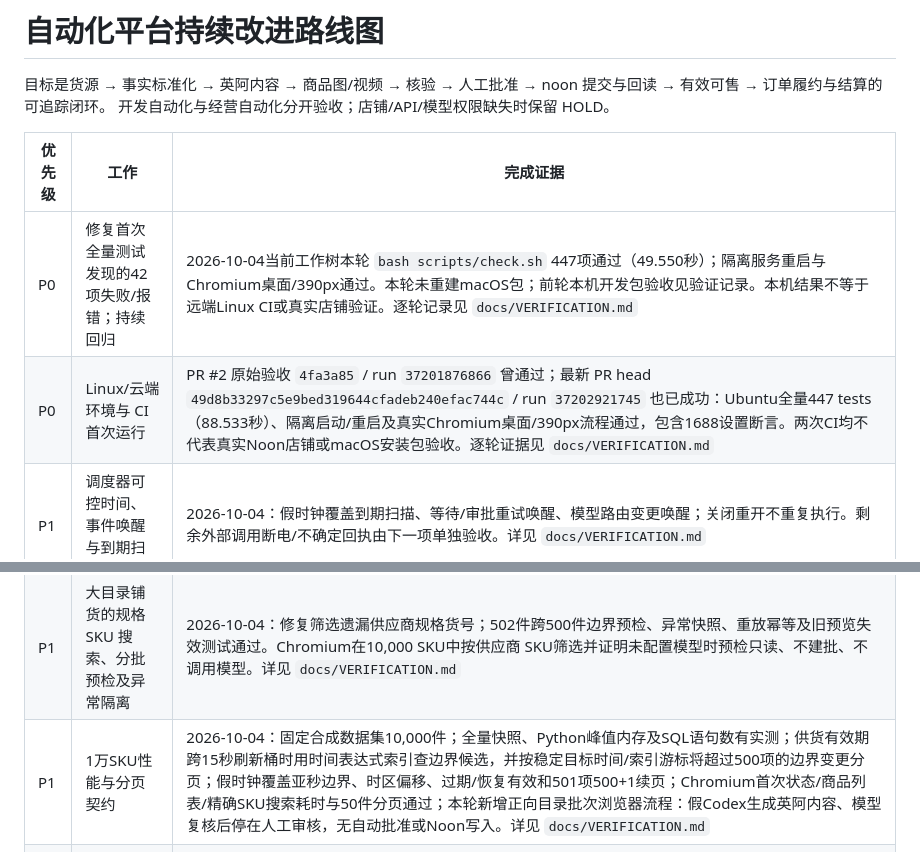
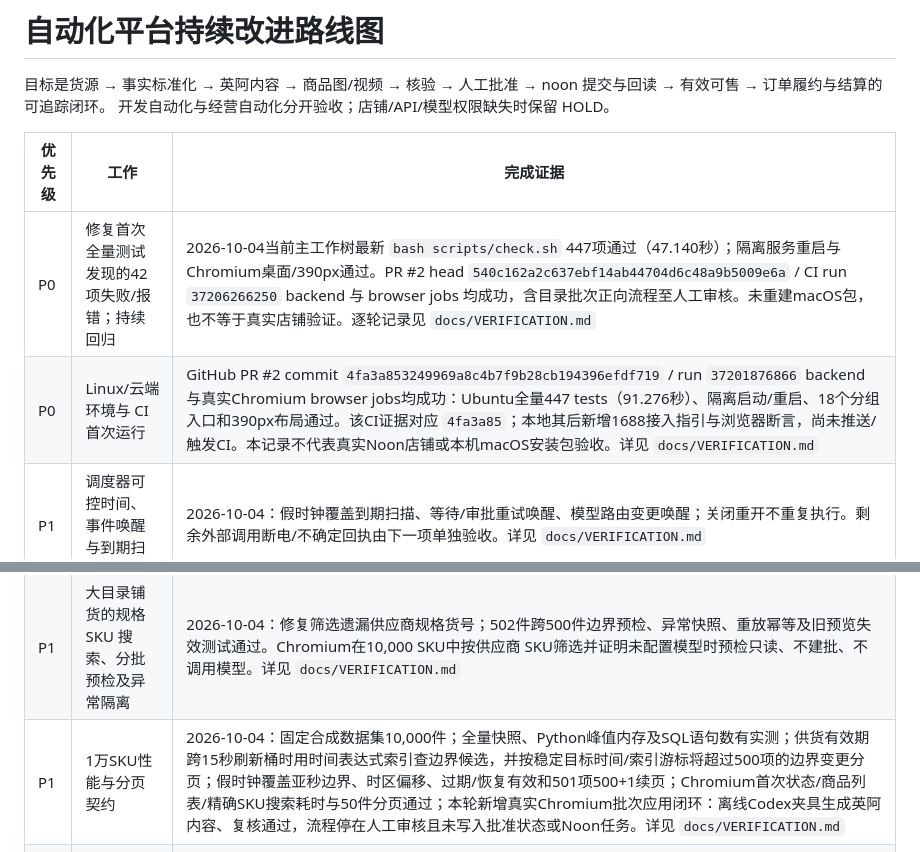
Before and after one commit to hyq8216/noonai, a Markdown page: docs/AUTOMATION_ROADMAP.md, 2 parts joined by grey strips. GitHub-like rendering.

Commit message:
Update roadmap with verified catalog browser flow

```diff
--- a/docs/AUTOMATION_ROADMAP.md
+++ b/docs/AUTOMATION_ROADMAP.md
@@ -6,15 +6,15 @@ noon 提交与回读 → 有效可售 → 订单履约与结算的可追踪闭
 
 | 优先级 | 工作 | 完成证据 |
 | --- | --- | --- |
-| P0 | 修复首次全量测试发现的42项失败/报错；持续回归 | 2026-10-04当前工作树本轮 `bash scripts/check.sh` 447项通过（49.550秒）；隔离服务重启与Chromium桌面/390px通过。本轮未重建macOS包；前轮本机开发包验收见验证记录。本机结果不等于远端Linux CI或真实店铺验证。逐轮记录见 `docs/VERIFICATION.md` |
-| P0 | Linux/云端环境与 CI 首次运行 | PR #2 原始验收 `4fa3a85` / run `37201876866` 曾通过；最新 PR head `49d8b33297c5e9bed319644cfadeb240efac744c` / run `37202921745` 也已成功：Ubuntu全量447 tests（88.533秒）、隔离启动/重启及真实Chromium桌面/390px流程通过，包含1688设置断言。两次CI均不代表真实Noon店铺或macOS安装包验收。逐轮证据见 `docs/VERIFICATION.md` |
+| P0 | 修复首次全量测试发现的42项失败/报错；持续回归 | 2026-10-04当前主工作树最新 `bash scripts/check.sh` 447项通过（47.140秒）；隔离服务重启与Chromium桌面/390px通过。PR #2 head `540c162a2c637ebf14ab44704d6c48a9b5009e6a` / CI run `37206266250` backend 与 browser jobs 均成功，含目录批次正向流程至人工审核。未重建macOS包，也不等于真实店铺验证。逐轮记录见 `docs/VERIFICATION.md` |
+| P0 | Linux/云端环境与 CI 首次运行 | GitHub PR #2 commit `4fa3a853249969a8c4b7f9b28cb194396efdf719` / run `37201876866` backend 与真实Chromium browser jobs均成功：Ubuntu全量447 tests（91.276秒）、隔离启动/重启、18个分组入口和390px布局通过。该CI证据对应 `4fa3a85`；本地其后新增1688接入指引与浏览器断言，尚未推送/触发CI。本记录不代表真实Noon店铺或本机macOS安装包验收。详见 `docs/VERIFICATION.md` |
 | P1 | 调度器可控时间、事件唤醒与到期扫描 | 2026-10-04：假时钟覆盖到期扫描、等待/审批重试唤醒、模型路由变更唤醒；关闭重开不重复执行。剩余外部调用断电/不确定回执由下一项单独验收。详见 `docs/VERIFICATION.md` |
 | P1 | 外部调用幂等与不确定回执对账 | 2026-10-04：覆盖真实子进程强杀恢复；Noon 429 解析限流元数据并持久化 project 冷却；本轮补上模型 API 传输超时/HTTP 5xx 的不确定状态，要求核对后另行操作，同 request key 不重发；明确 429 与已收到但格式错误的模型结果按已知失败记录。全量446项与浏览器检查通过。仍缺真实 Noon 账号回读、店铺级限流观测及生产主机断电验收。详见 `docs/VERIFICATION.md`。 |
 | P1 | 5000行货源投递与跨批去重、身份矛盾隔离 | 2026-10-04：临时CSV经投递与扫描精确处理5000行/10批；11条异常完整保存且可在Chromium历史页下载。新商品与501行供货更新均注入首批提交后中断并重建处理器，验证安全复用；供货更新验证空白保留、0清零。新商品目录不可读时供货更新仍处理，单个原图 SKU 目录不可读时其它 SKU 继续扫描（16项投递箱专项）。均为合成供应商数据，不代表1688授权或真实商品采集。详见 `docs/VERIFICATION.md` |
 | P1 | 1688官方自动选品接入 | 2026-10-04：设置页新增官方开放平台/公告直达链接和申请开发者应用、确认当前搜索/详情/规格库存权限与限额、核实供应商内容授权、取得脱敏测试响应的清单。官方公告显示旧API下线且有替代项；未拿到应用权限和当前接口文档前，不猜测调用方法或启动页面抓取。下一步需取得获批接口资料后实现适配器。 |
 | P1 | 批量货源链接候选池的去重、分页导出与商品库隔离 | 2026-10-04：修复正好5000条时错误提示仍有下一份导出；3项后端专项及真实Chromium预览→登记→列表→CSV流程通过。候选链接仍须人工补齐事实/授权素材后导入，不等于1688采集或Noon刊登。详见 `docs/VERIFICATION.md` |
 | P1 | 大目录铺货的规格 SKU 搜索、分批预检及异常隔离 | 2026-10-04：修复筛选遗漏供应商规格货号；502件跨500件边界预检、异常快照、重放幂等及旧预览失效测试通过。Chromium在10,000 SKU中按供应商 SKU筛选并证明未配置模型时预检只读、不建批、不调用模型。详见 `docs/VERIFICATION.md` |
-| P1 | 1万SKU性能与分页契约 | 2026-10-04：固定合成数据集10,000件；全量快照、Python峰值内存及SQL语句数有实测；供货有效期跨15秒刷新桶时用时间表达式索引查边界候选，并按稳定目标时间/索引游标将超过500项的边界变更分页；假时钟覆盖亚秒边界、时区偏移、过期/恢复有效和501项500+1续页；Chromium首次状态/商品列表/精确SKU搜索耗时与50件分页通过；本轮新增正向目录批次浏览器流程：假Codex生成英阿内容、模型复核后停在人工审核，无自动批准或Noon写入。详见 `docs/VERIFICATION.md` |
+| P1 | 1万SKU性能与分页契约 | 2026-10-04：固定合成数据集10,000件；全量快照、Python峰值内存及SQL语句数有实测；供货有效期跨15秒刷新桶时用时间表达式索引查边界候选，并按稳定目标时间/索引游标将超过500项的边界变更分页；假时钟覆盖亚秒边界、时区偏移、过期/恢复有效和501项500+1续页；Chromium首次状态/商品列表/精确SKU搜索耗时与50件分页通过；本轮新增真实Chromium批次应用闭环：离线Codex夹具生成英阿内容、复核通过，流程停在人工审核且未写入批准状态或Noon任务。详见 `docs/VERIFICATION.md` |
 | P1 | 图片生成与比较协议、参考资料完整性 | 2026-10-04：继续覆盖商品编辑与订阅生图并发：若图片成功返回后商品或参考图已变化，旧版成图持久化为受限输出、记录实际拒绝原因，不会验收或加入商品；人工停用后才允许另建制作。28项视觉专项通过；完整检查与 Chromium结果见 `docs/VERIFICATION.md`。真实商品小样/订阅生成仍待商品资料和真实账号验证。 |
 | P1 | 候选图→图片托管→人工审核→提交回读闭环 | 2026-10-04：修复托管公网校验、商品图片地址更新与任务完成回执之间的崩溃窗口；两项在同一数据库事务提交或回滚。全量394项通过。真实对象存储/CDN与 Noon 店铺回读未验证，详见 `docs/VERIFICATION.md` |
 | P2 | 调度频率、并发和日预算的可观测控制 | 2026-10-04：自动化页显示队列/额度；每批 SKU 并发可持久化设置为1–3（默认1），后台兜底扫描间隔可设置为0.4、1、2、5、10或30秒（默认0.4秒），主动事件仍立即唤醒。分组执行、额度等待与取消边界通过全量416项测试、隔离服务与Chromium实操。真实模型额度与生产负载未验证。详见 `docs/VERIFICATION.md` |
```
